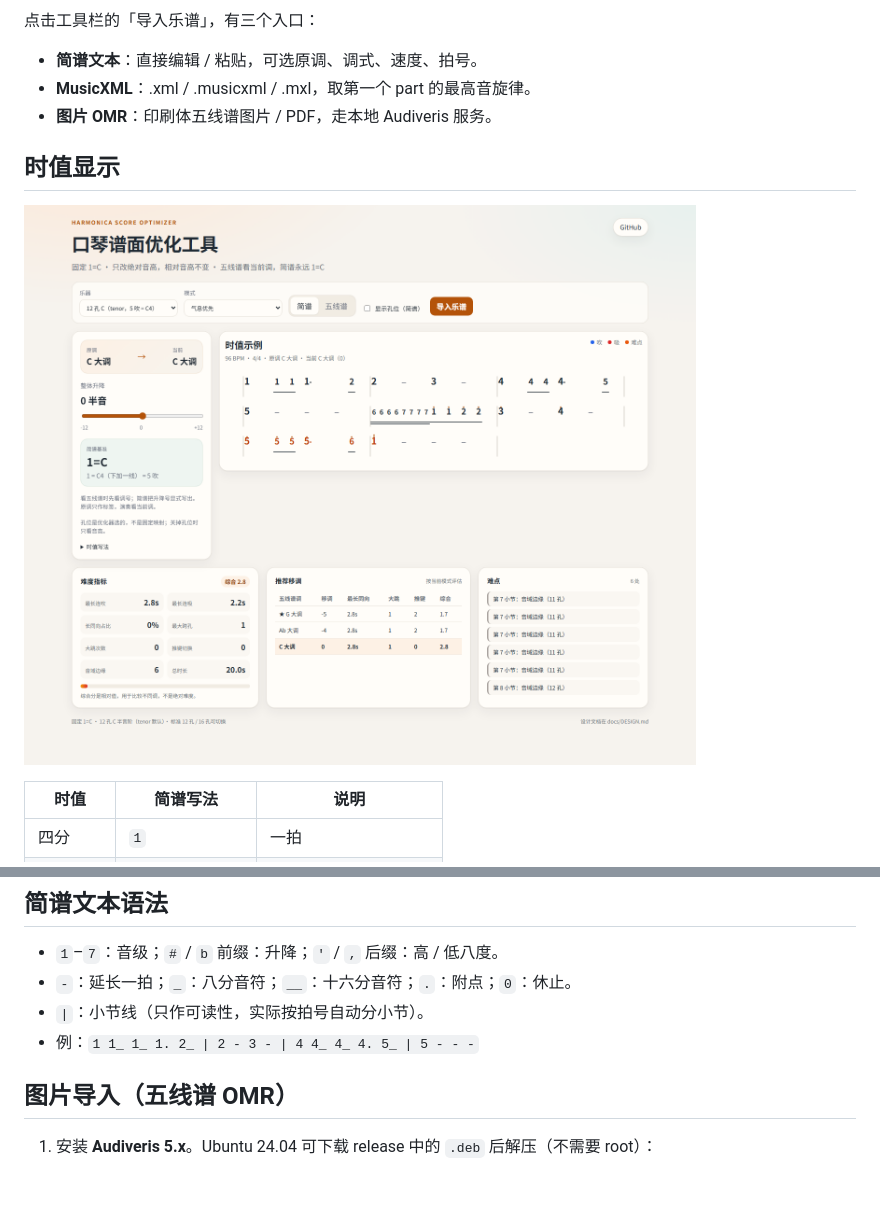
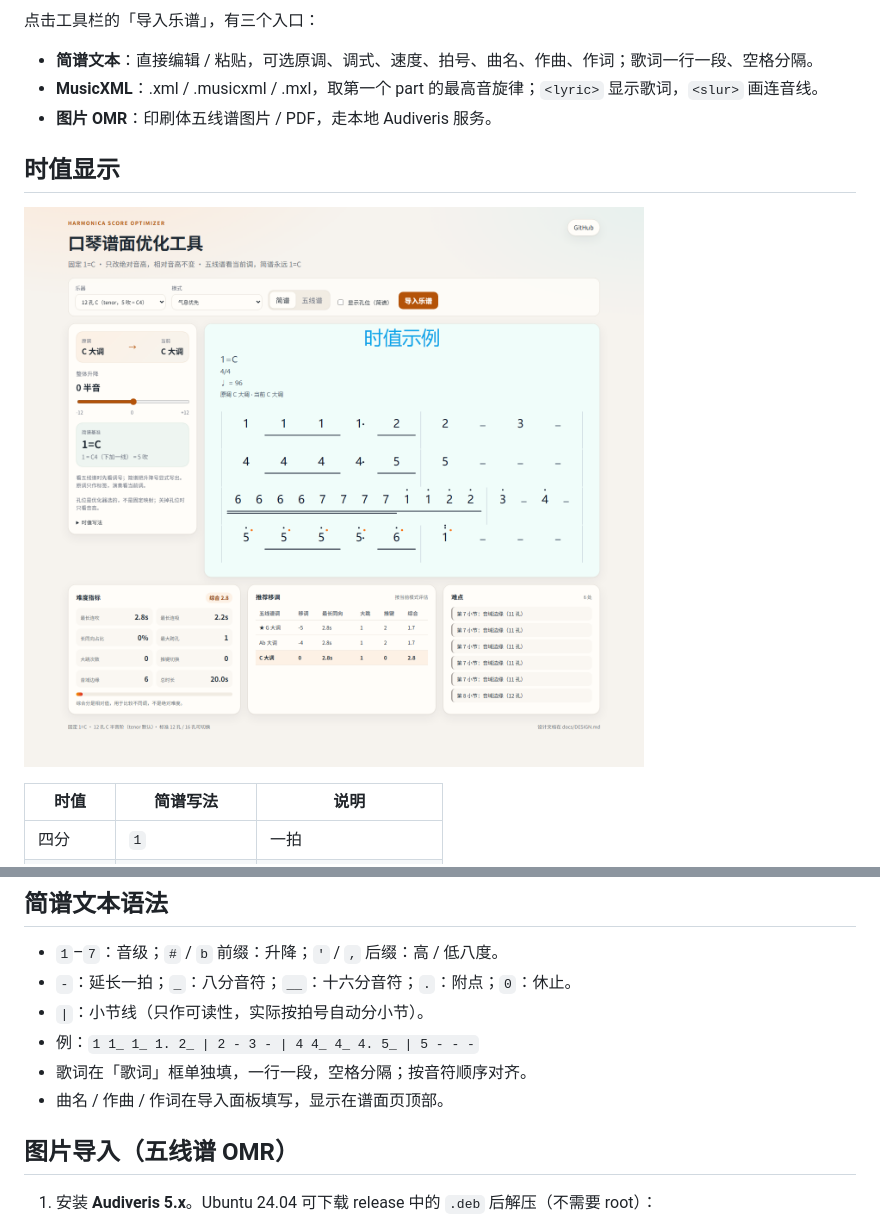
Before and after one commit to Rubuceae/harmonica, a Markdown page: README.md, 2 parts joined by grey strips. GitHub-like rendering; pictures changed too: docs/duration.png; blank space fills up the shorter version.

```diff
--- a/README.md
+++ b/README.md
@@ -24,8 +25,8 @@
 
 点击工具栏的「导入乐谱」，有三个入口：
 
-- **简谱文本**：直接编辑 / 粘贴，可选原调、调式、速度、拍号。
-- **MusicXML**：.xml / .musicxml / .mxl，取第一个 part 的最高音旋律。
+- **简谱文本**：直接编辑 / 粘贴，可选原调、调式、速度、拍号、曲名、作曲、作词；歌词一行一段、空格分隔。
+- **MusicXML**：.xml / .musicxml / .mxl，取第一个 part 的最高音旋律；`<lyric>` 显示歌词，`<slur>` 画连音线。
 - **图片 OMR**：印刷体五线谱图片 / PDF，走本地 Audiveris 服务。
 
 ## 时值显示
@@ -51,6 +52,8 @@
 - `-`：延长一拍；`_`：八分音符；`__`：十六分音符；`.`：附点；`0`：休止。
 - `|`：小节线（只作可读性，实际按拍号自动分小节）。
 - 例：`1 1_ 1_ 1. 2_ | 2 - 3 - | 4 4_ 4_ 4. 5_ | 5 - - -`
+- 歌词在「歌词」框单独填，一行一段，空格分隔；按音符顺序对齐。
+- 曲名 / 作曲 / 作词在导入面板填写，显示在谱面页顶部。
 
 ## 图片导入（五线谱 OMR）
 
```
Also changed, not shown: other parts of README.md (+3 -2 lines), docs/DESIGN.md (+6 -2 lines), docs/import-panel.png, docs/screenshot.png, 10 other files.
